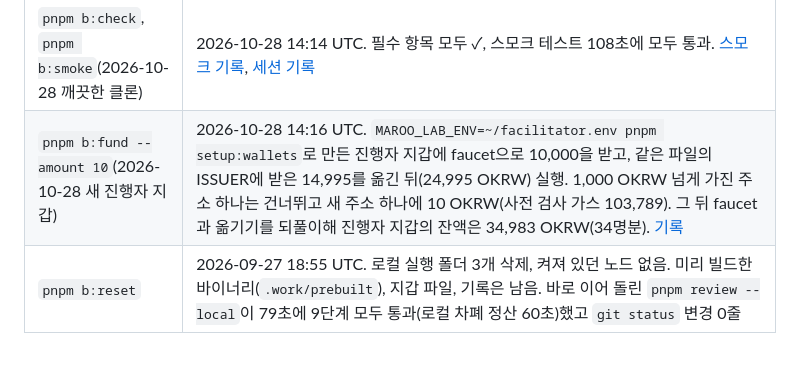
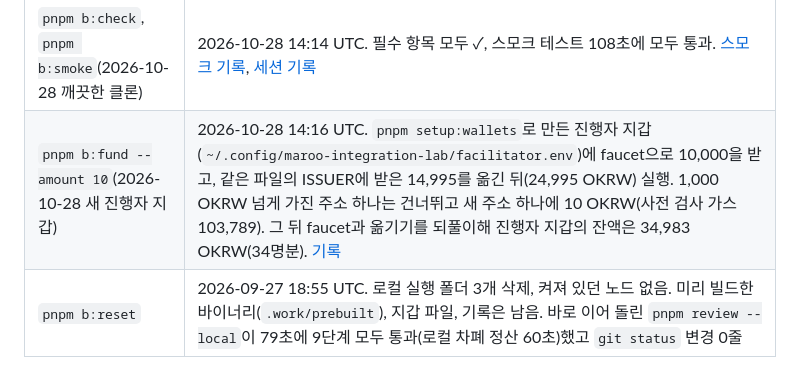
Before and after one commit to kyle-park-io/maroo-integration-lab, a Markdown page: track-b-enable/evidence.md, the part around the change. GitHub-like rendering.

```diff
--- a/track-b-enable/evidence.md
+++ b/track-b-enable/evidence.md
@@ -71,7 +71,7 @@ Clairveil v0.4.0 로컬 체인에서 실행한 3단계와 선택 연습의 기
 | `pnpm b:smoke`(2026-10-23 재실행) | 2026-10-23 07:15 UTC와 08:17 UTC 두 번, 모두 108초. 08:17 실행부터 스모크 테스트가 확인 결과와 걸린 시간을 [스모크 기록](evidence/smoke-20261023T081905Z.md)으로 남깁니다(그 실행의 [세션 기록](evidence/session-20261023T081905Z.md), 3단계 [기록](evidence/local/vendor-settlement-20261023T081756Z.md) 실행 시간 60초). 아래는 07:15 실행의 기록입니다. 선택 연습(`b:audit-drill`의 거절과 좁은 승인)과 거부 해석기를 쓰는 4단계를 더한 뒤. b:check, 1\~5단계, 선택 연습과 성공 기준 모두 통과. 4단계 분류는 [05:10 기록](evidence/live/step4-diagnose-20261023T051054Z.json)과 같음. 세션 기록 [session-20261023T071723Z.md](evidence/session-20261023T071723Z.md), [2단계 기록](evidence/live/pcl-kyb-gate-20261023T071613Z.json), [4단계 기록](evidence/live/step4-diagnose-20261023T071722Z.json) |
 | `pnpm b:prepare`(2026-10-28 깨끗한 클론) | 2026-10-28 14:08\~14:11 UTC. GitHub에서 새로 받은 클론에서 `pnpm install`과 합쳐 3분 4초. 그 클론의 `.work/prebuilt/` 압축(Linux x86_64, 337MB)을 푼 두 번째 클론에서는 「이미 있습니다(ca85b027)」로 빌드를 건너뛰고 22초 |
 | `pnpm b:check`, `pnpm b:smoke`(2026-10-28 깨끗한 클론) | 2026-10-28 14:14 UTC. 필수 항목 모두 ✓, 스모크 테스트 108초에 모두 통과. [스모크 기록](evidence/smoke-20261028T141617Z.md), [세션 기록](evidence/session-20261028T141617Z.md) |
-| `pnpm b:fund --amount 10`(2026-10-28 새 진행자 지갑) | 2026-10-28 14:16 UTC. `MAROO_LAB_ENV=~/facilitator.env pnpm setup:wallets`로 만든 진행자 지갑에 faucet으로 10,000을 받고, 같은 파일의 ISSUER에 받은 14,995를 옮긴 뒤(24,995 OKRW) 실행. 1,000 OKRW 넘게 가진 주소 하나는 건너뛰고 새 주소 하나에 10 OKRW(사전 검사 가스 103,789). 그 뒤 faucet과 옮기기를 되풀이해 진행자 지갑의 잔액은 34,983 OKRW(34명분). [기록](evidence/live/fund-20261028T141636Z.json) |
+| `pnpm b:fund --amount 10`(2026-10-28 새 진행자 지갑) | 2026-10-28 14:16 UTC. `pnpm setup:wallets`로 만든 진행자 지갑(`~/.config/maroo-integration-lab/facilitator.env`)에 faucet으로 10,000을 받고, 같은 파일의 ISSUER에 받은 14,995를 옮긴 뒤(24,995 OKRW) 실행. 1,000 OKRW 넘게 가진 주소 하나는 건너뛰고 새 주소 하나에 10 OKRW(사전 검사 가스 103,789). 그 뒤 faucet과 옮기기를 되풀이해 진행자 지갑의 잔액은 34,983 OKRW(34명분). [기록](evidence/live/fund-20261028T141636Z.json) |
 | `pnpm b:reset` | 2026-09-27 18:55 UTC. 로컬 실행 폴더 3개 삭제, 켜져 있던 노드 없음. 미리 빌드한 바이너리(`.work/prebuilt`), 지갑 파일, 기록은 남음. 바로 이어 돌린 `pnpm review --local`이 79초에 9단계 모두 통과(로컬 차폐 정산 60초)했고 `git status` 변경 0줄 |
 
 ## 4. 검증한 것과 검증하지 못한 것
```
Also changed, not shown: track-b-enable/facilitator-guide.md (+2 -2 lines).
